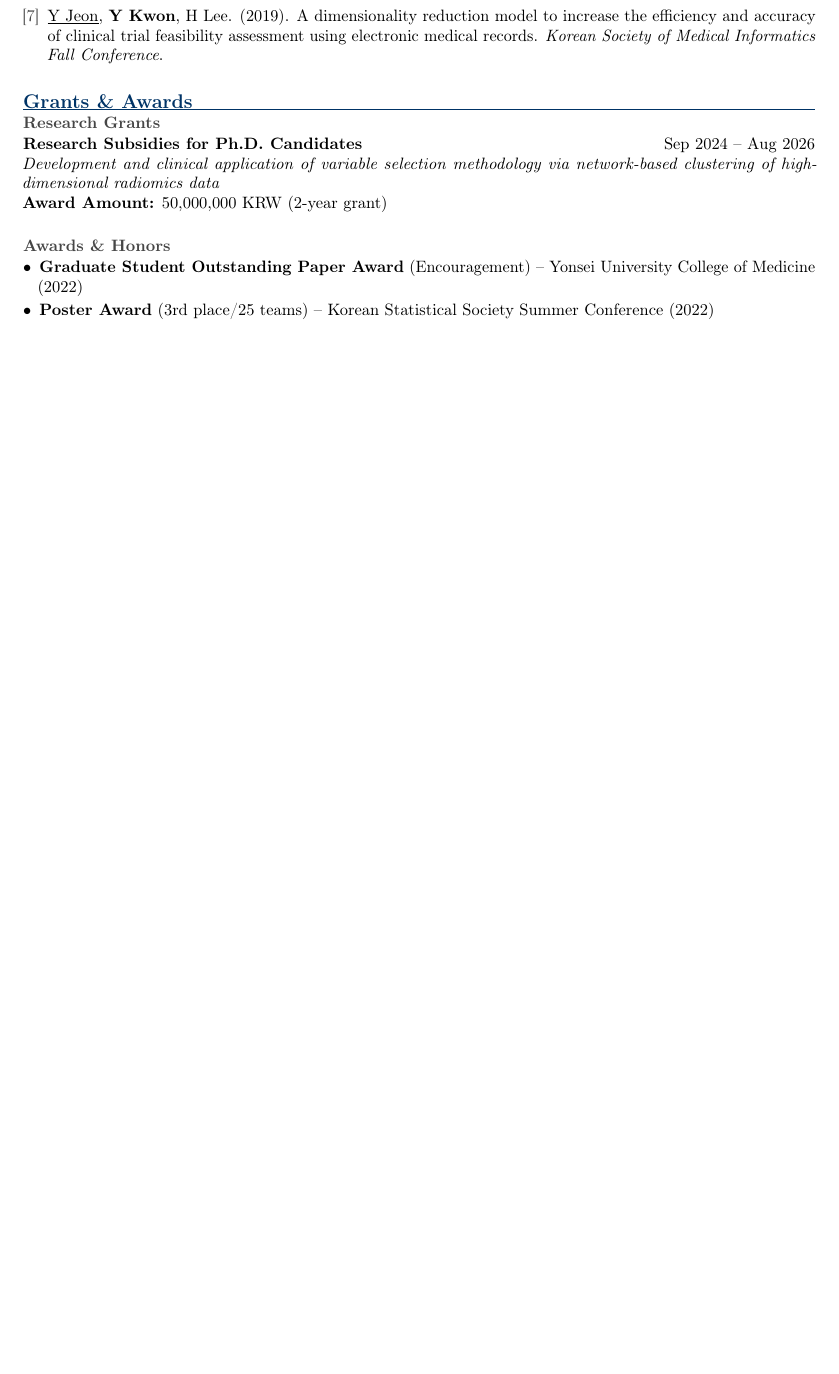
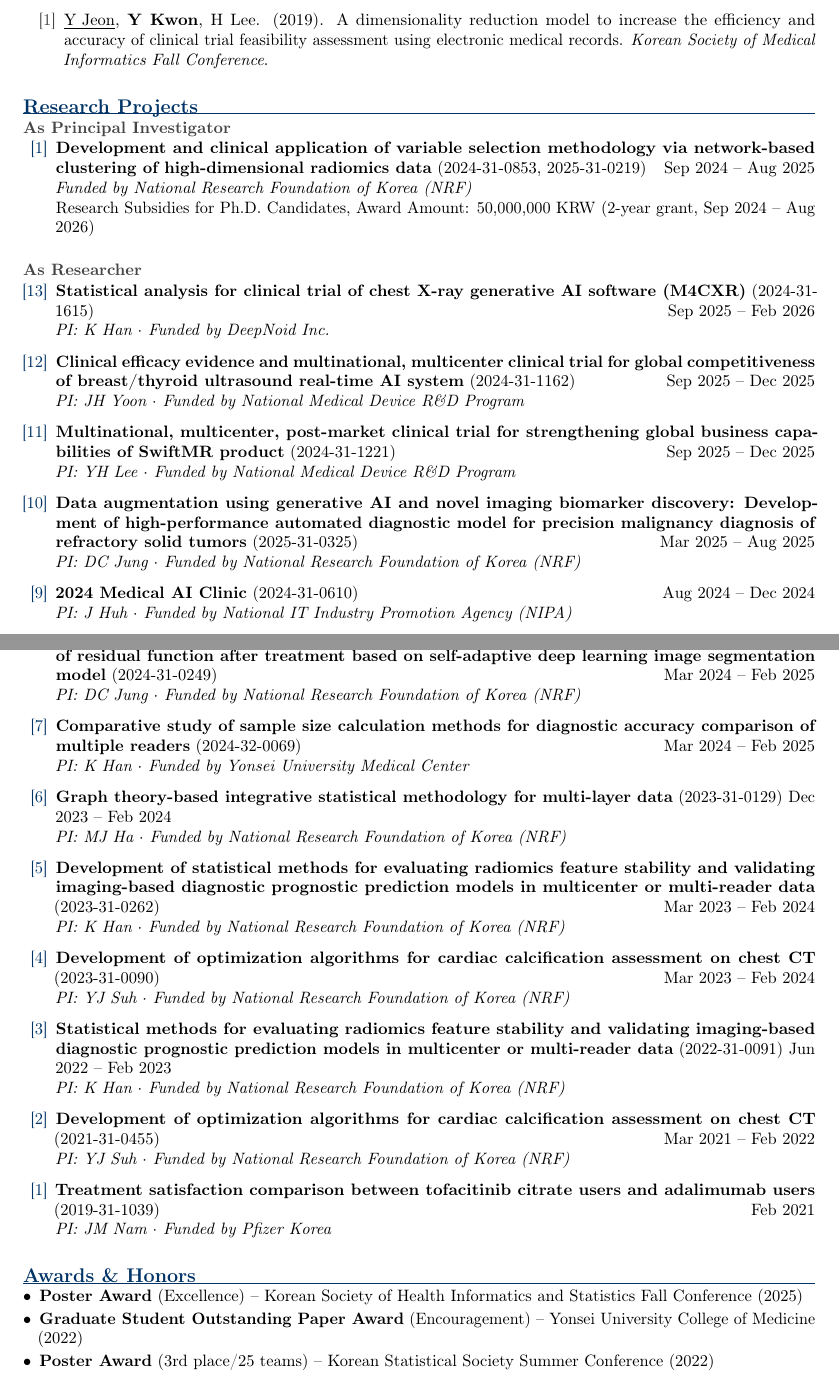
Before and after one commit to yonghankwon0/cv, a LaTeX document (main.tex): part of page 3 of 3 before the commit and two parts of pages 3 and 4 of 4 after it, the two joined at a grey line, cut so that both start at the same text, the shorter picture padded with empty space. Compiled offline with pdfLaTeX.

Commit message:
Update CV - Research Assistant Professor (Sep 2026)

```diff
--- a/main.tex
+++ b/main.tex
@@ -281,18 +300,65 @@
     \item \underline{Y Jeon}, \textbf{Y Kwon}, H Lee. (2019).
     A dimensionality reduction model to increase the efficiency and accuracy of clinical trial feasibility assessment using electronic medical records.
     \textit{Korean Society of Medical Informatics Fall Conference}.
-\end{enumerate}
+\end{conflist}
+% Research Projects Section
+\section*{Research Projects}
+
+\subsection*{As Principal Investigator}
+\begin{projlist}
+    \item \textbf{Development and clinical application of variable selection methodology via network-based clustering of high-dimensional radiomics data} (2024-31-0853, 2025-31-0219) \hfill Sep 2024 -- Aug 2025\\
+    \textit{Funded by National Research Foundation of Korea (NRF)}\\
+    Research Subsidies for Ph.D. Candidates, Award Amount: 50,000,000 KRW (2-year grant, Sep 2024 -- Aug 2026)
+\end{projlist}
+
+\subsection*{As Researcher}
+\begin{projlist}
+    \item \textbf{Statistical analysis for clinical trial of chest X-ray generative AI software (M4CXR)} (2024-31-1615) \hfill Sep 2025 -- Feb 2026\\
+    \textit{PI: K Han $\cdot$ Funded by DeepNoid Inc.}
+
+    \item \textbf{Clinical efficacy evidence and multinational, multicenter clinical trial for global competitiveness of breast/thyroid ultrasound real-time AI system} (2024-31-1162) \hfill Sep 2025 -- Dec 2025\\
+    \textit{PI: JH Yoon $\cdot$ Funded by National Medical Device R\&D Program}
+
+    \item \textbf{Multinational, multicenter, post-market clinical trial for strengthening global business capabilities of SwiftMR product} (2024-31-1221) \hfill Sep 2025 -- Dec 2025\\
+    \textit{PI: YH Lee $\cdot$ Funded by National Medical Device R\&D Program}
+
+    \item \textbf{Data augmentation using generative AI and novel imaging biomarker discovery: Development of high-performance automated diagnostic model for precision malignancy diagnosis of refractory solid tumors} (2025-31-0325) \hfill Mar 2025 -- Aug 2025\\
+    \textit{PI: DC Jung $\cdot$ Funded by National Research Foundation of Korea (NRF)}
+
+    \item \textbf{2024 Medical AI Clinic} (2024-31-0610) \hfill Aug 2024 -- Dec 2024\\
+    \textit{PI: J Huh $\cdot$ Funded by National IT Industry Promotion Agency (NIPA)}
+
+    \item \textbf{Optimal treatment decision system for incidentally discovered early solid tumors: Prediction of residual function after treatment based on self-adaptive deep learning image segmentation model} (2024-31-0249) \hfill Mar 2024 -- Feb 2025\\
+    \textit{PI: DC Jung $\cdot$ Funded by National Research Foundation of Korea (NRF)}
+
+    \item \textbf{Comparative study of sample size calculation methods for diagnostic accuracy comparison of multiple readers} (2024-32-0069) \hfill Mar 2024 -- Feb 2025\\
+    \textit{PI: K Han $\cdot$ Funded by Yonsei University Medical Center}
+
+    \item \textbf{Graph theory-based integrative statistical methodology for multi-layer data} (2023-31-0129) \hfill Dec 2023 -- Feb 2024\\
+    \textit{PI: MJ Ha $\cdot$ Funded by National Research Foundation of Korea (NRF)}
+
+    \item \textbf{Development of statistical methods for evaluating radiomics feature stability and validating imaging-based diagnostic prognostic prediction models in multicenter or multi-reader data} (2023-31-0262) \hfill Mar 2023 -- Feb 2024\\
+    \textit{PI: K Han $\cdot$ Funded by National Research Foundation of Korea (NRF)}
+
+    \item \textbf{Development of optimization algorithms for cardiac calcification assessment on chest CT} (2023-31-0090) \hfill Mar 2023 -- Feb 2024\\
+    \textit{PI: YJ Suh $\cdot$ Funded by National Research Foundation of Korea (NRF)}
+
+    \item \textbf{Statistical methods for evaluating radiomics feature stability and validating imaging-based diagnostic prognostic prediction models in multicenter or multi-reader data} (2022-31-0091) \hfill Jun 2022 -- Feb 2023\\
+    \textit{PI: K Han $\cdot$ Funded by National Research Foundation of Korea (NRF)}
+
+    \item \textbf{Development of optimization algorithms for cardiac calcification assessment on chest CT} (2021-31-0455) \hfill Mar 2021 -- Feb 2022\\
+    \textit{PI: YJ Suh $\cdot$ Funded by National Research Foundation of Korea (NRF)}
+
+    \item \textbf{Treatment satisfaction comparison between tofacitinib citrate users and adalimumab users} (2019-31-1039) \hfill Feb 2021\\
+    \textit{PI: JM Nam $\cdot$ Funded by Pfizer Korea}
+\end{projlist}
+
 % Awards and Grants Section
-\section*{Grants \& Awards}
+\section*{Awards \& Honors}
 
-\subsection*{Research Grants}
-\noindent\textbf{Research Subsidies for Ph.D. Candidates} \hfill Sep 2024 -- Aug 2026\\
-\textit{Development and clinical application of variable selection methodology via network-based clustering of high-dimensional radiomics data}\\
-\textbf{Award Amount:} 50,000,000 KRW (2-year grant)
-
-\subsection*{Awards \& Honors}
 \begin{itemize}[leftmargin=1em]
     \setlength\itemsep{0.2em}
+    \item \textbf{Poster Award} (Excellence) -- Korean Society of Health Informatics and Statistics Fall Conference (2025)
     \item \textbf{Graduate Student Outstanding Paper Award} (Encouragement) -- Yonsei University College of Medicine (2022)
     \item \textbf{Poster Award} (3rd place/25 teams) -- Korean Statistical Society Summer Conference (2022)
     \item \textbf{Poster Award} (3rd place/42 teams) -- Korean Statistical Society Fall Conference (2021)
```
Also changed, not shown: cv.pdf, main.tex (45 more changed lines).
